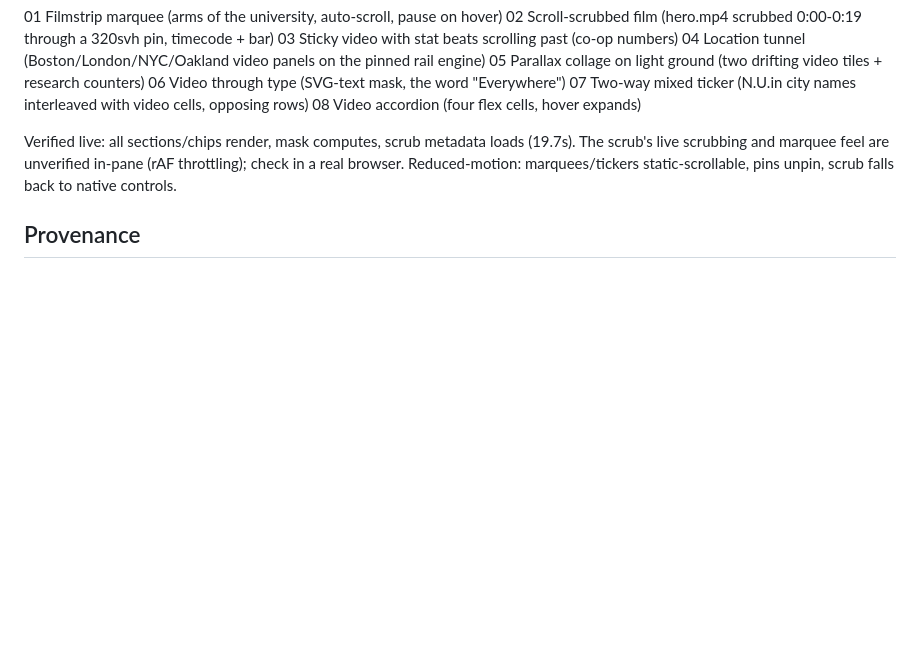
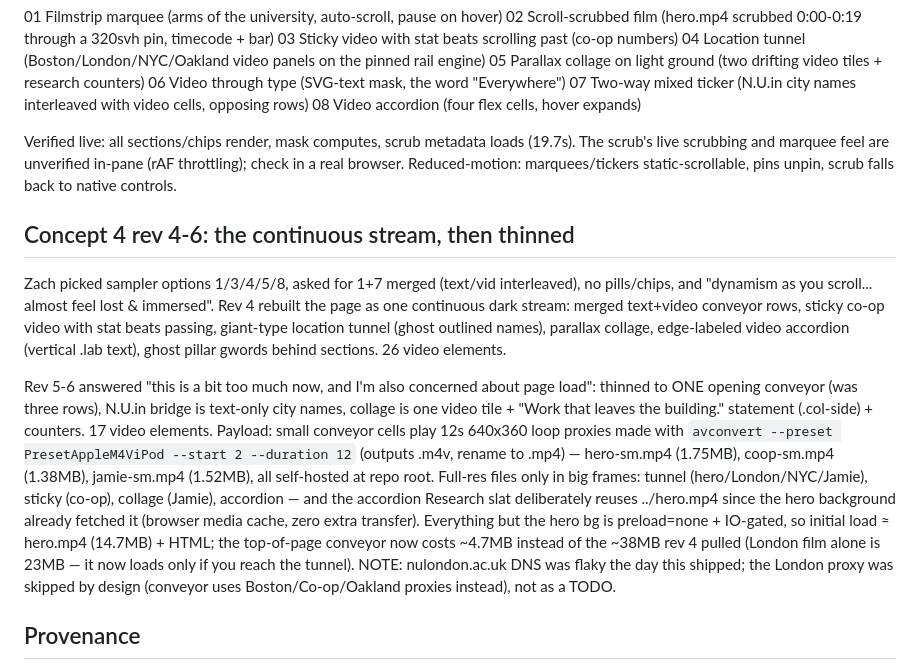
Before and after one commit to zchristensen-nu/nu-homepage-prototype, a Markdown page: HANDOFF.md, the part around the change. Drawn GitHub-style; blank space fills up the shorter version.

Commit message:
HANDOFF: concept-4 rev 4-6 (stream composition, thinning, proxy pipeline)

```diff
--- a/HANDOFF.md
+++ b/HANDOFF.md
@@ -372,6 +372,32 @@ The scrub's live scrubbing and marquee feel are unverified in-pane (rAF throttli
 check in a real browser. Reduced-motion: marquees/tickers static-scrollable, pins
 unpin, scrub falls back to native controls.
 
+## Concept 4 rev 4-6: the continuous stream, then thinned
+
+Zach picked sampler options 1/3/4/5/8, asked for 1+7 merged (text/vid interleaved),
+no pills/chips, and "dynamism as you scroll... almost feel lost & immersed". Rev 4
+rebuilt the page as one continuous dark stream: merged text+video conveyor rows,
+sticky co-op video with stat beats passing, giant-type location tunnel (ghost
+outlined names), parallax collage, edge-labeled video accordion (vertical .lab
+text), ghost pillar gwords behind sections. 26 video elements.
+
+Rev 5-6 answered "this is a bit too much now, and I'm also concerned about page
+load": thinned to ONE opening conveyor (was three rows), N.U.in bridge is text-only
+city names, collage is one video tile + "Work that leaves the building." statement
+(.col-side) + counters. 17 video elements. Payload: small conveyor cells play 12s
+640x360 loop proxies made with `avconvert --preset PresetAppleM4ViPod --start 2
+--duration 12` (outputs .m4v, rename to .mp4) — hero-sm.mp4 (1.75MB), coop-sm.mp4
+(1.38MB), jamie-sm.mp4 (1.52MB), all self-hosted at repo root. Full-res files only
+in big frames: tunnel (hero/London/NYC/Jamie), sticky (co-op), collage (Jamie),
+accordion — and the accordion Research slat deliberately reuses ../hero.mp4 since
+the hero background already fetched it (browser media cache, zero extra transfer).
+Everything but the hero bg is preload=none + IO-gated, so initial load ≈ hero.mp4
+(14.7MB) + HTML; the top-of-page conveyor now costs ~4.7MB instead of the ~38MB
+rev 4 pulled (London film alone is 23MB — it now loads only if you reach the
+tunnel). NOTE: nulondon.ac.uk DNS was flaky the day this shipped; the London proxy
+was skipped by design (conveyor uses Boston/Co-op/Oakland proxies instead), not as
+a TODO.
+
 ## Provenance
 
 - Built across several Claude Code sessions in `~/environment` (the NGN monorepo), July
```
